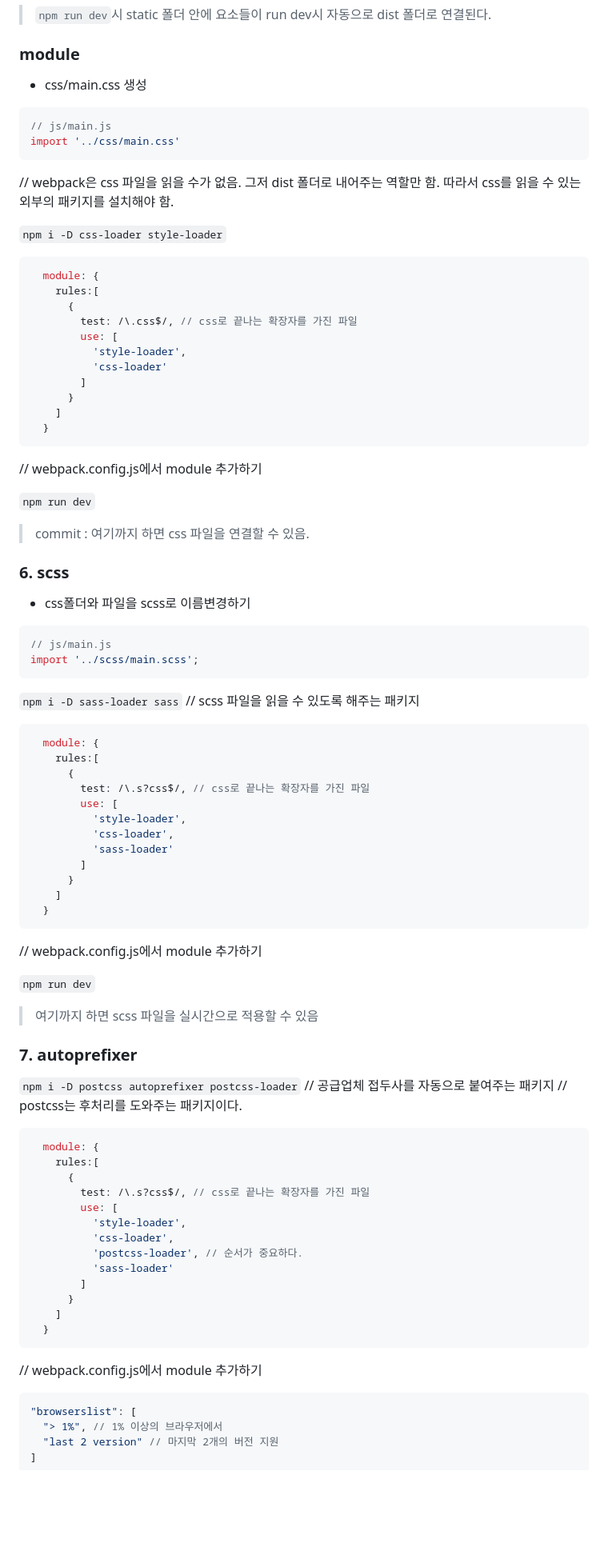
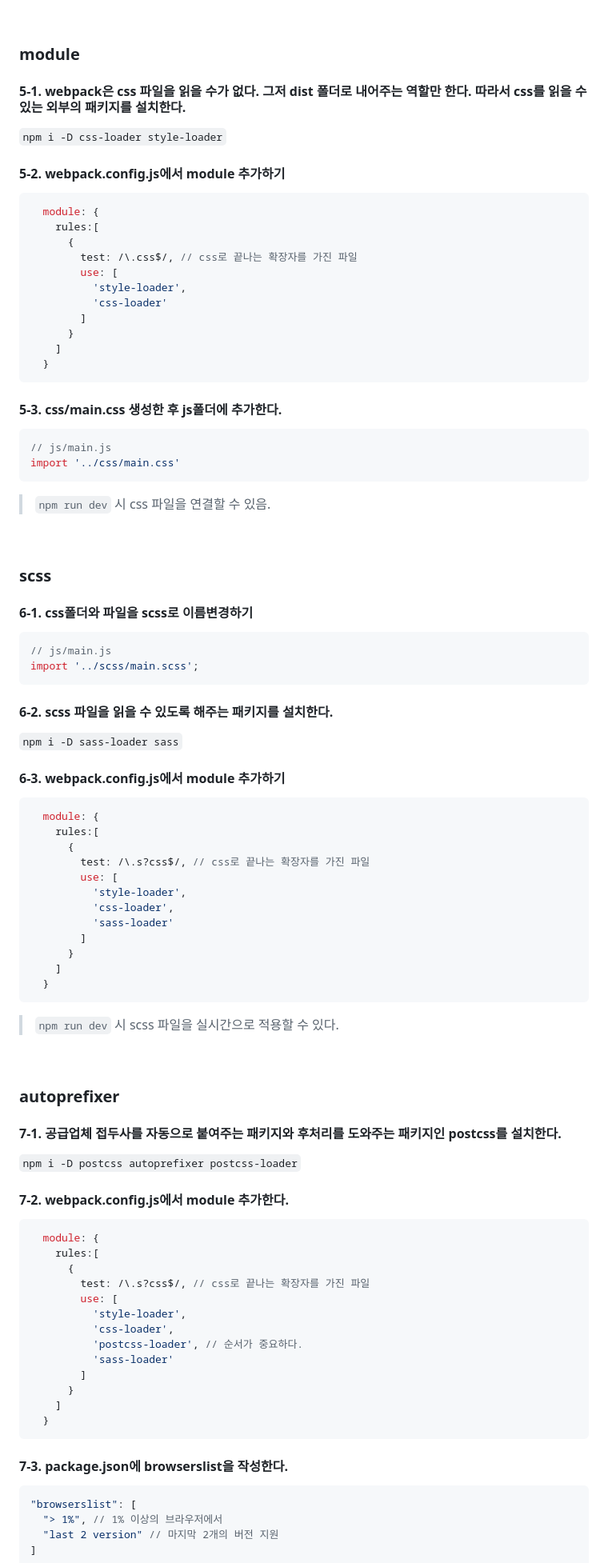
Before and after one commit to boyon99/Webpack, a Markdown page: README.md, the part around the change printed below. Shown: that part at 80% size. GitHub-like rendering; blank space fills up the shorter version.

Commit message:
:memo: docs: Update README.md

````diff
--- a/README.md
+++ b/README.md
@@ -117,16 +124,11 @@ const CopyPlugin = require('copy-webpack-plugin')
 ### module
 
-
-- css/main.css 생성
-
-```js
-// js/main.js
-import '../css/main.css'
-```
-
-// webpack은 css 파일을 읽을 수가 없음. 그저 dist 폴더로 내어주는 역할만 함. 따라서 css를 읽을 수 있는 외부의 패키지를 설치해야 함.
+#### 5-1. webpack은 css 파일을 읽을 수가 없다. 그저 dist 폴더로 내어주는 역할만 한다. 따라서 css를 읽을 수 있는 외부의 패키지를 설치한다.
 
 `npm i -D css-loader style-loader`
+
+
+#### 5-2. webpack.config.js에서 module 추가하기
 
 ```js
   module: {
@@ -141,22 +143,32 @@ import '../css/main.css'
     ]
   }
 ```
-// webpack.config.js에서 module 추가하기
 
-`npm run dev`
-> commit : 여기까지 하면 css 파일을 연결할 수 있음.
+#### 5-3. css/main.css 생성한 후 js폴더에 추가한다.
 
+```js
+// js/main.js
+import '../css/main.css'
+```
 
-### 6. scss
-- css폴더와 파일을 scss로 이름변경하기
+> `npm run dev` 시 css 파일을 연결할 수 있음.
+
+<br/>
+
+### scss
+#### 6-1. css폴더와 파일을 scss로 이름변경하기
 
 ```js
 // js/main.js
 import '../scss/main.scss';
 ```
 
+#### 6-2. scss 파일을 읽을 수 있도록 해주는 패키지를 설치한다.
+
 `npm i -D sass-loader sass`
-// scss 파일을 읽을 수 있도록 해주는 패키지
+
+#### 6-3. webpack.config.js에서 module 추가하기
+
 
 ```js
   module: {
@@ -172,17 +184,18 @@ import '../scss/main.scss';
     ]
   }
 ```
-// webpack.config.js에서 module 추가하기
 
+> `npm run dev` 시 scss 파일을 실시간으로 적용할 수 있다.
 
-`npm run dev`
-> 여기까지 하면 scss 파일을 실시간으로 적용할 수 있음
+<br/>
 
-### 7. autoprefixer
+### autoprefixer
+
+#### 7-1. 공급업체 접두사를 자동으로 붙여주는 패키지와 후처리를 도와주는 패키지인 postcss를 설치한다.
 
 `npm i -D postcss autoprefixer postcss-loader`
-// 공급업체 접두사를 자동으로 붙여주는 패키지
-// postcss는 후처리를 도와주는 패키지이다.
+
+#### 7-2. webpack.config.js에서 module 추가한다.
 
 ```js
   module: {
@@ -199,7 +212,8 @@ import '../scss/main.scss';
     ]
   }
 ```
-// webpack.config.js에서 module 추가하기
+
+#### 7-3. package.json에 browserslist을 작성한다.
 
 ```json
 "browserslist": [
````
Also changed, not shown: other parts of README.md (+18 -10 lines).
